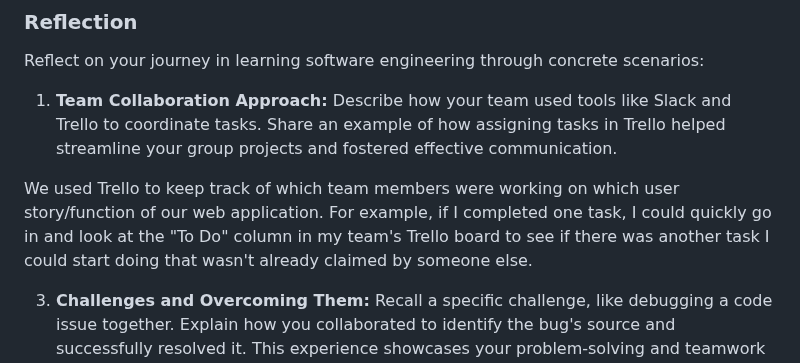
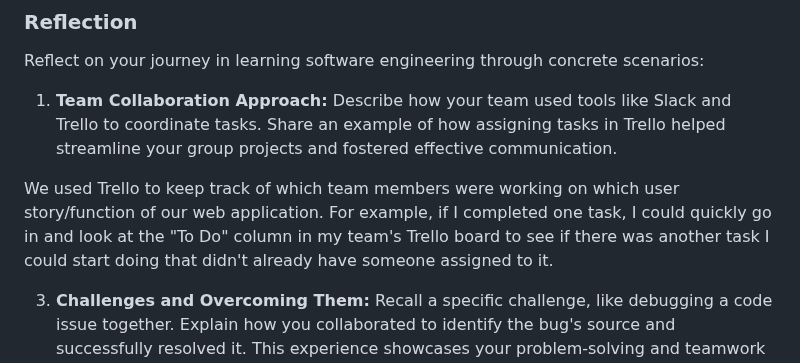
Before and after one commit to Natalie-Zi/csci401w-TaskCenterApp, a Markdown page: Assignment/5-final-team-deliverable/template.md, the part around the change. Drawn GitHub-style.

```diff
--- a/Assignment/5-final-team-deliverable/template.md
+++ b/Assignment/5-final-team-deliverable/template.md
@@ -27,7 +27,7 @@ Reflect on your journey in learning software engineering through concrete scenar
 1. **Team Collaboration Approach:**
    Describe how your team used tools like Slack and Trello to coordinate tasks. Share an example of how assigning tasks in Trello helped streamline your group projects and fostered effective communication.
 
-We used Trello to keep track of which team members were working on which user story/function of our web application. For example, if I completed one task, I could quickly go in and look at the "To Do" column in my team's Trello board to see if there was another task I could start doing that wasn't already claimed by someone else.
+We used Trello to keep track of which team members were working on which user story/function of our web application. For example, if I completed one task, I could quickly go in and look at the "To Do" column in my team's Trello board to see if there was another task I could start doing that didn't already have someone assigned to it.
 
 3. **Challenges and Overcoming Them:**
    Recall a specific challenge, like debugging a code issue together. Explain how you collaborated to identify the bug's source and successfully resolved it. This experience showcases your problem-solving and teamwork skills.
```
